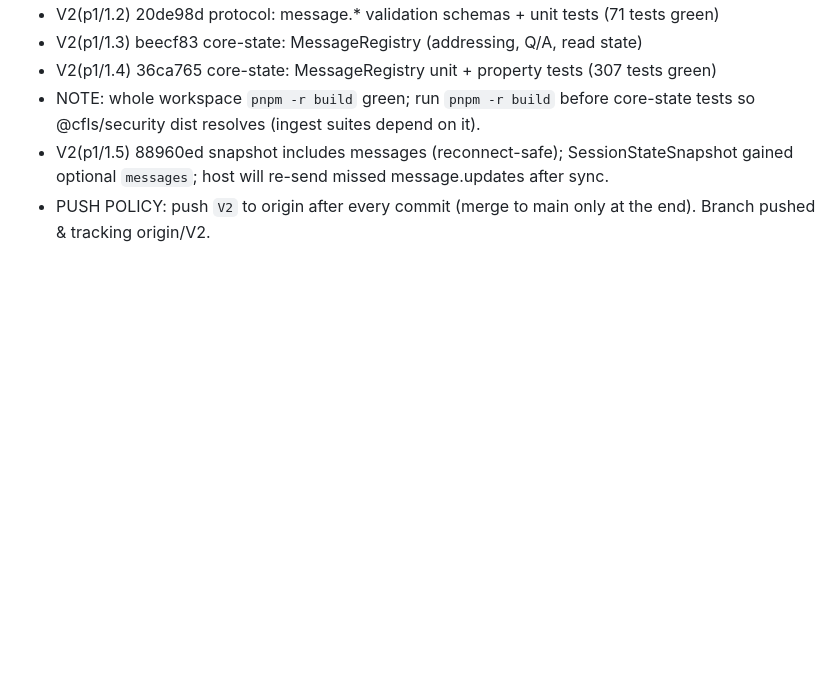
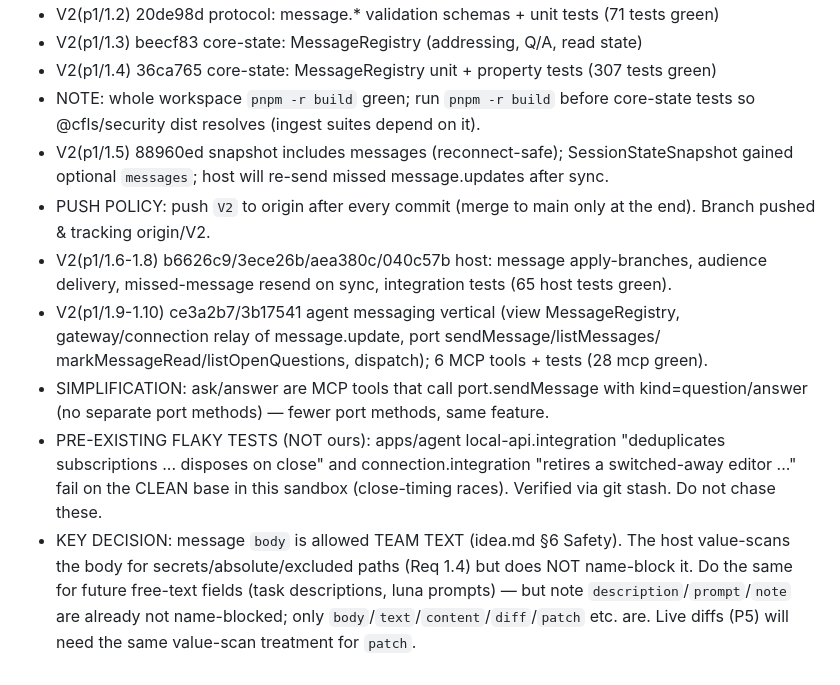
Before and after one commit to greninja-op/CFLS-Collaborative-File-Lock-Sync, a Markdown page: .kiro/V2-MEMORY.md, the part around the change. Drawn GitHub-style; blank space fills up the shorter version.

Commit message:
V2(p1): mark tasks 1.9-1.11 done; note pre-existing flaky agent tests

```diff
--- a/.kiro/V2-MEMORY.md
+++ b/.kiro/V2-MEMORY.md
@@ -130,3 +130,20 @@ New protocol message categories: `message.*`, `task.*`, `notify.*`, `luna.*`,
   gained optional `messages`; host will re-send missed message.updates after sync.
 - PUSH POLICY: push `V2` to origin after every commit (merge to main only at the end).
   Branch pushed & tracking origin/V2.
+- V2(p1/1.6-1.8) b6626c9/3ece26b/aea380c/040c57b  host: message apply-branches,
+  audience delivery, missed-message resend on sync, integration tests (65 host tests green).
+- V2(p1/1.9-1.10) ce3a2b7/3b17541  agent messaging vertical (view MessageRegistry,
+  gateway/connection relay of message.update, port sendMessage/listMessages/
+  markMessageRead/listOpenQuestions, dispatch); 6 MCP tools + tests (28 mcp green).
+- SIMPLIFICATION: ask/answer are MCP tools that call port.sendMessage with
+  kind=question/answer (no separate port methods) — fewer port methods, same feature.
+- PRE-EXISTING FLAKY TESTS (NOT ours): apps/agent local-api.integration
+  "deduplicates subscriptions ... disposes on close" and connection.integration
+  "retires a switched-away editor ..." fail on the CLEAN base in this sandbox
+  (close-timing races). Verified via git stash. Do not chase these.
+- KEY DECISION: message `body` is allowed TEAM TEXT (idea.md §6 Safety). The host
+  value-scans the body for secrets/absolute/excluded paths (Req 1.4) but does NOT
+  name-block it. Do the same for future free-text fields (task descriptions, luna
+  prompts) — but note `description`/`prompt`/`note` are already not name-blocked;
+  only `body`/`text`/`content`/`diff`/`patch` etc. are. Live diffs (P5) will need
+  the same value-scan treatment for `patch`.
```
Also changed, not shown: 1 other file.
